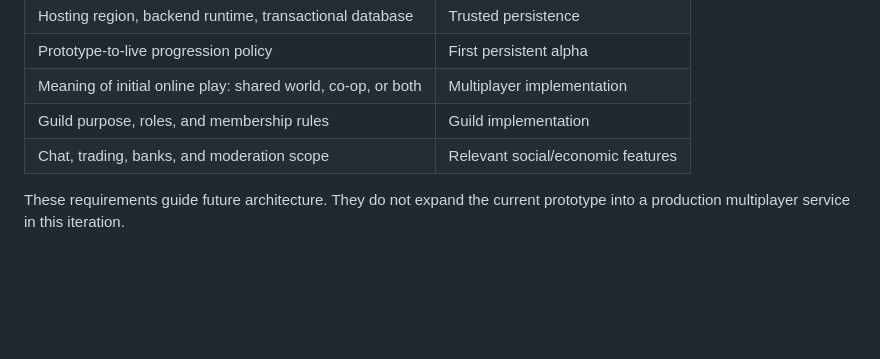
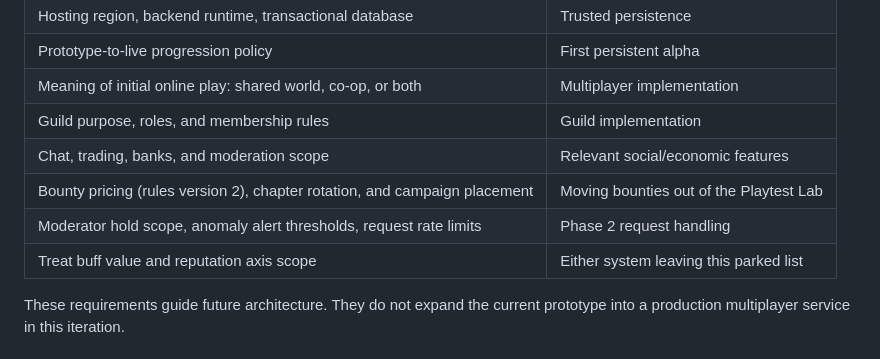
Before and after one commit to 7Donuts/crown-calamity, a Markdown page: FUTURE-DEVELOPMENT.md, the part around one of its changes. Rendered like a GitHub page; blank space fills up the shorter version.

```diff
--- a/FUTURE-DEVELOPMENT.md
+++ b/FUTURE-DEVELOPMENT.md
@@ -81,6 +119,9 @@ Build a dedicated player-to-player resolver before drawing match conclusions fro
 | Meaning of initial online play: shared world, co-op, or both | Multiplayer implementation |
 | Guild purpose, roles, and membership rules | Guild implementation |
 | Chat, trading, banks, and moderation scope | Relevant social/economic features |
+| Bounty pricing (rules version 2), chapter rotation, and campaign placement | Moving bounties out of the Playtest Lab |
+| Moderator hold scope, anomaly alert thresholds, request rate limits | Phase 2 request handling |
+| Treat buff value and reputation axis scope | Either system leaving this parked list |
 
 These requirements guide future architecture. They do not expand the current prototype into a production multiplayer service in this iteration.
 
```
Also changed, not shown: other parts of FUTURE-DEVELOPMENT.md (+38 -0 lines), design/40_Shimlar_Comparison.md (+2 -0 lines).
